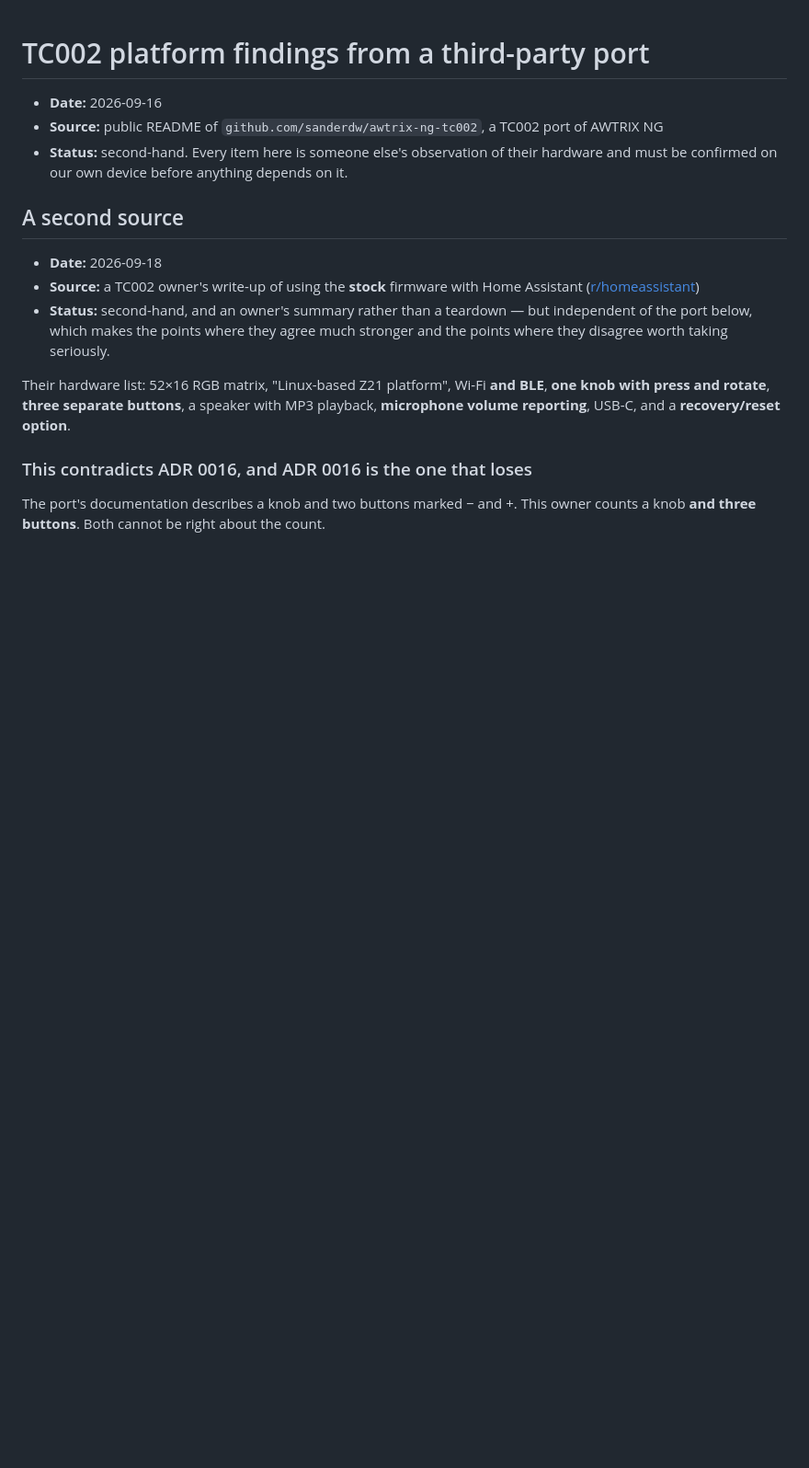
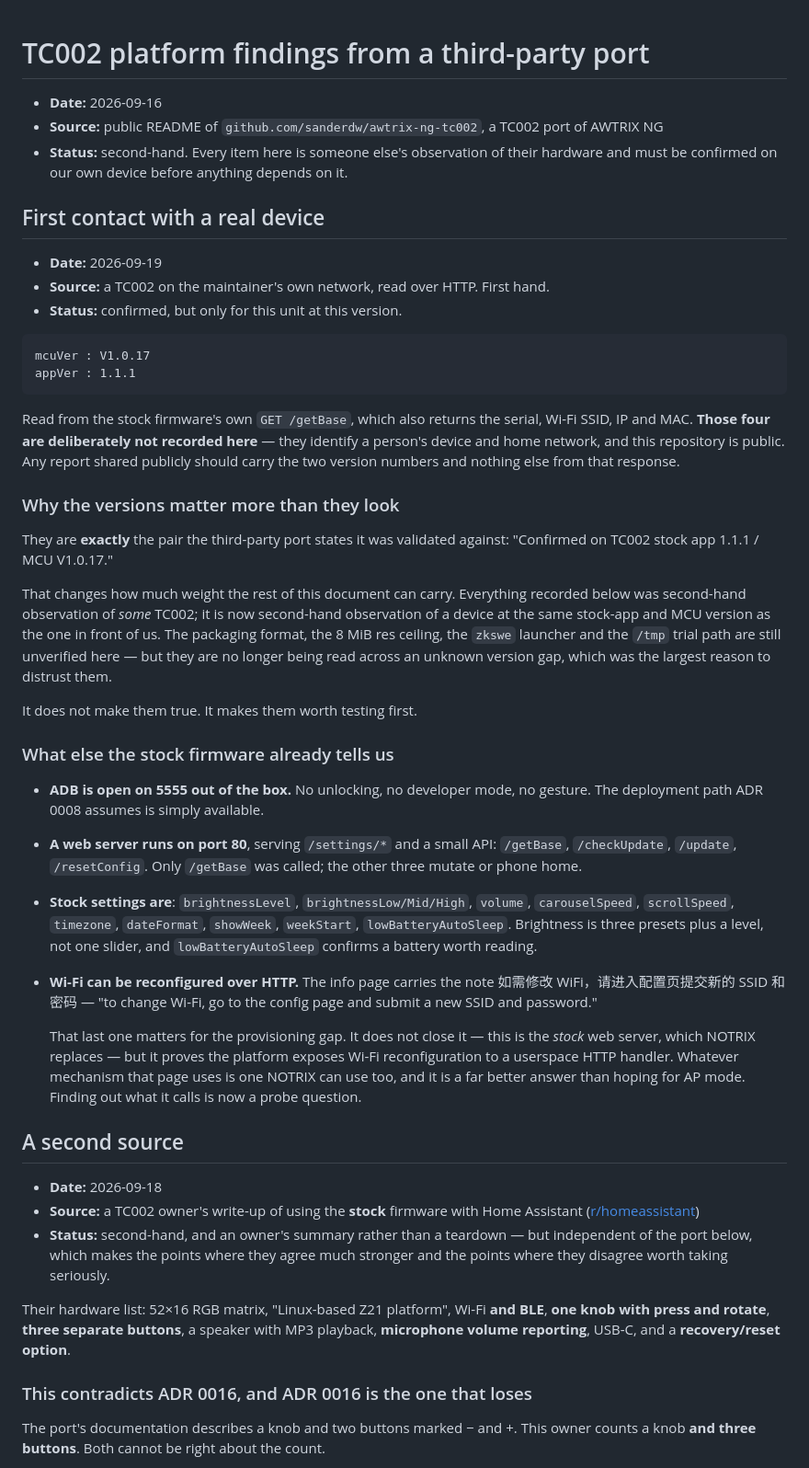
Before and after one commit to galadril/Stipple, a Markdown page: docs/research/tc002-platform-findings.md, the part around the change. Shown at 92% size. Rendered like a GitHub page; blank space fills up the shorter version.

Commit message:
Record the first real device: stock app 1.1.1, MCU V1.0.17
Read over HTTP from the stock firmware's own /getBase. Only that endpoint
was called; /update and /resetConfig mutate and /checkUpdate phones home.

The versions are exactly the pair the third-party port says it was
validated against. That does not make its claims true, but it does mean
they are no longer being read across an unknown version gap -- which was
the biggest reason to distrust them. The 8 MiB res ceiling, the zkswe
launcher and the /tmp trial path are now the things to test first rather
than the things to doubt most.

Three other facts fell out of the stock web server:

- ADB is open on 5555 with no unlocking. The deployment path ADR 0008
  assumes is simply there.
- Wi-Fi can be reconfigured over HTTP -- the stock info page says so in as
  many words. That does not close the provisioning gap, since NOTRIX
  replaces that server, but it proves the platform exposes Wi-Fi setup to
  a userspace handler. That is a far better answer than hoping for AP
  mode, and it turns the gap into a probe question.
- Brightness is three presets plus a level, and there is a battery.

The serial, SSID, IP and MAC that /getBase also returns are deliberately
not recorded: they identify a person's device and home network, and this
repository is public.

Co-Authored-By: Claude Opus 5 <noreply@anthropic.com>

````diff
--- a/docs/research/tc002-platform-findings.md
+++ b/docs/research/tc002-platform-findings.md
@@ -5,6 +5,60 @@
   of AWTRIX NG
 - **Status:** second-hand. Every item here is someone else's observation of their
   hardware and must be confirmed on our own device before anything depends on it.
+
+## First contact with a real device
+
+- **Date:** 2026-09-19
+- **Source:** a TC002 on the maintainer's own network, read over HTTP. First
+  hand.
+- **Status:** confirmed, but only for this unit at this version.
+
+```
+mcuVer : V1.0.17
+appVer : 1.1.1
+```
+
+Read from the stock firmware's own `GET /getBase`, which also returns the serial,
+Wi-Fi SSID, IP and MAC. **Those four are deliberately not recorded here** — they
+identify a person's device and home network, and this repository is public. Any
+report shared publicly should carry the two version numbers and nothing else from
+that response.
+
+### Why the versions matter more than they look
+
+They are **exactly** the pair the third-party port states it was validated
+against: "Confirmed on TC002 stock app 1.1.1 / MCU V1.0.17."
+
+That changes how much weight the rest of this document can carry. Everything
+recorded below was second-hand observation of *some* TC002; it is now
+second-hand observation of a device at the same stock-app and MCU version as the
+one in front of us. The packaging format, the 8 MiB res ceiling, the `zkswe`
+launcher and the `/tmp` trial path are still unverified here — but they are no
+longer being read across an unknown version gap, which was the largest reason to
+distrust them.
+
+It does not make them true. It makes them worth testing first.
+
+### What else the stock firmware already tells us
+
+- **ADB is open on 5555 out of the box.** No unlocking, no developer mode, no
+  gesture. The deployment path ADR 0008 assumes is simply available.
+- **A web server runs on port 80**, serving `/settings/*` and a small API:
+  `/getBase`, `/checkUpdate`, `/update`, `/resetConfig`. Only `/getBase` was
+  called; the other three mutate or phone home.
+- **Stock settings are**: `brightnessLevel`, `brightnessLow/Mid/High`, `volume`,
+  `carouselSpeed`, `scrollSpeed`, `timezone`, `dateFormat`, `showWeek`,
+  `weekStart`, `lowBatteryAutoSleep`. Brightness is three presets plus a level,
+  not one slider, and `lowBatteryAutoSleep` confirms a battery worth reading.
+- **Wi-Fi can be reconfigured over HTTP.** The info page carries the note 如需修改
+  WiFi，请进入配置页提交新的 SSID 和密码 — "to change Wi-Fi, go to the config page
+  and submit a new SSID and password."
+
+  That last one matters for the provisioning gap. It does not close it — this is
+  the *stock* web server, which NOTRIX replaces — but it proves the platform
+  exposes Wi-Fi reconfiguration to a userspace HTTP handler. Whatever mechanism
+  that page uses is one NOTRIX can use too, and it is a far better answer than
+  hoping for AP mode. Finding out what it calls is now a probe question.
 
 ## A second source
 
````
